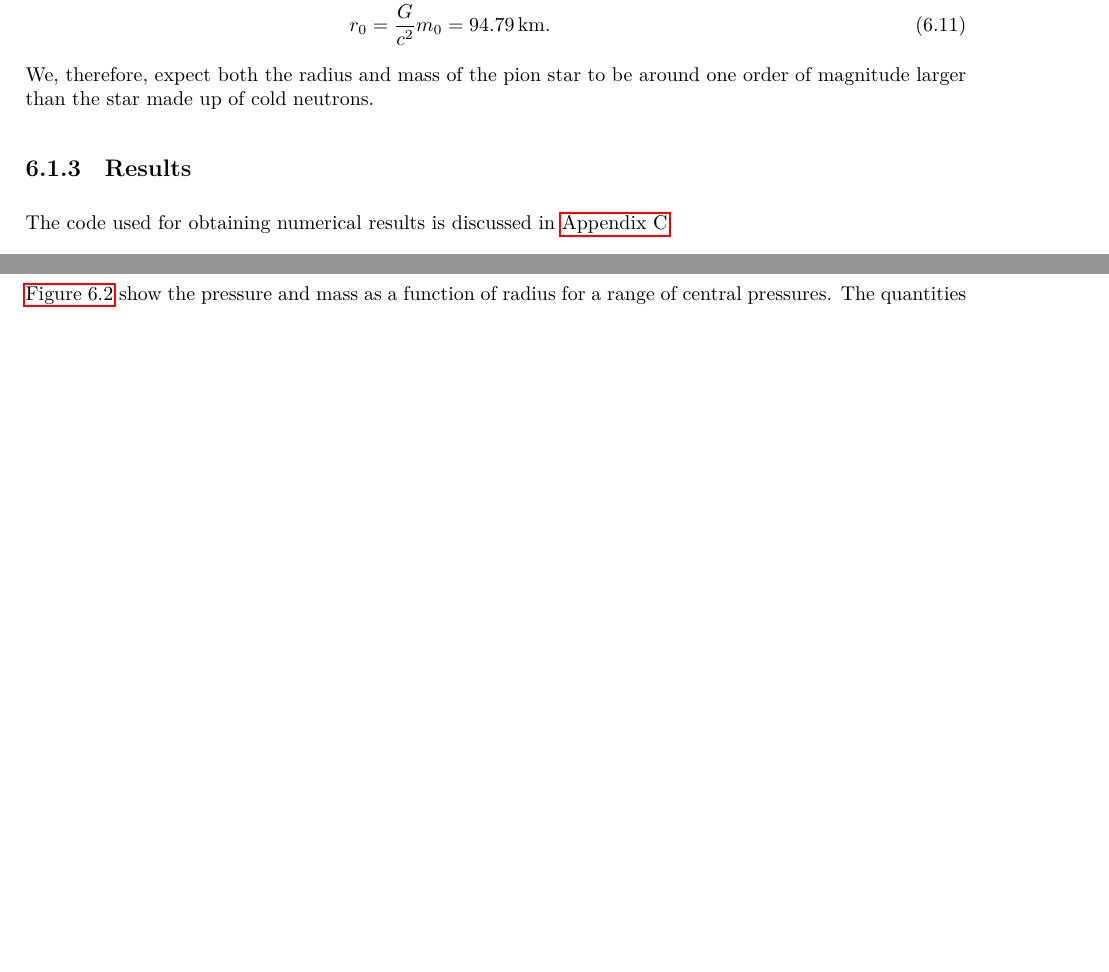
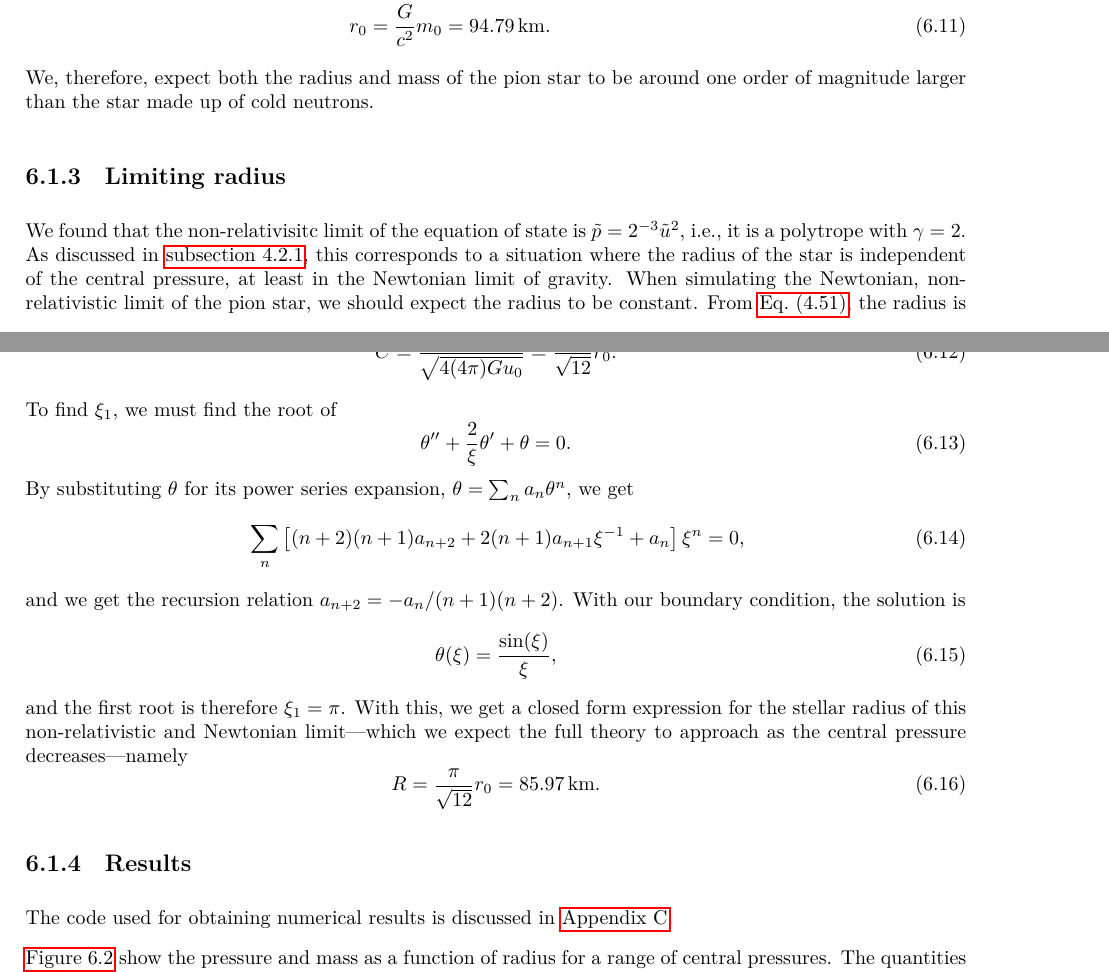
Before and after one commit to martkjoh/master, a LaTeX thesis (oppgave/main.tex, which reads oppgave/GR/TOV.tex, oppgave/pion_star/pion_star.tex): two parts of pages 60 and 61 of 94, joined at a grey line, cut so that both start at the same text, the shorter picture padded with empty space. The pictures show the PDF file oppgave/main.pdf that the author committed with the source.

Commit message:
found analytical expression for maximum radius

```diff
--- a/oppgave/GR/TOV.tex
+++ b/oppgave/GR/TOV.tex
@@ -307,7 +307,8 @@ The boundary conditions $p(0) = p_c$ and $p'(0) = 0$ now read $\theta(0) = 1$ an
 The stellar radius is defined by the first zero of the Lane-Emden function above $\xi = 0$, $\theta(\xi_1) = 0$, so that
 %
 \begin{equation}
-    R = a^{\frac{\gamma-2}{2}} C \xi_1.
+    \label{Radius polytrope}
+    R = r_0 a^{\frac{\gamma-2}{2}} C \xi_1.
 \end{equation}
 %
 The total mass of the star can be integrated using \autoref{mass relation dimensionless} and \autoref{Lane Emden equation},
--- a/oppgave/pion_star/pion_star.tex
+++ b/oppgave/pion_star/pion_star.tex
@@ -95,11 +90,49 @@ Using the values for $f_\pi$ and $m_\pi$ as given in \autoref{section: units} an
 \begin{align}
     u_0 & =m_\pi^2 f_\pi^2 \frac{c}{\hbar^3}
     = 3.216\cdot 10^{33} \, \text{J}\,\text{m}^{-3}, \\
-    m_0 & = \frac{c^4}{\sqrt{\frac{4 \pi}{ 3} u_0 G}} = 64.21\, M_\odot, \\
+    m_0 & = \frac{c^4}{\sqrt{\frac{4 \pi}{ 3} u_0 G^3}} = 64.21\, M_\odot, \\
     r_0 & = \frac{G}{c^2} m_0 = 94.79 \, \text{km}.
 \end{align}
 %
 We, therefore, expect both the radius and mass of the pion star to be around one order of magnitude larger than the star made up of cold neutrons.
+
+\subsection{Limiting radius}
+
+We found that the non-relativisitc limit of the equation of state is $\tilde p = 2^{-3} \tilde u^2$, i.e., it is a polytrope with $\gamma = 2$.
+As discussed in \autoref{subsection: Newtonian limit and polytropes}, this corresponds to a situation where the radius of the star is independent of the central pressure, at least in the Newtonian limit of gravity.
+When simulating the Newtonian, non-relativistic limit of the pion star, we should expect the radius to be constant.
+From \autoref{Radius polytrope}, the radius is $R = r_0 C \xi_1$, where $\xi_1$ is the first zero of the Lane-Emden equation with $n = 1$, and
+%
+\begin{equation}
+    C = \frac{1}{\sqrt{4(4\pi ) G u_0}} = \frac{1}{\sqrt{12}}r_0.
+\end{equation}
+%
+To find $\xi_1$, we must find the root of
+%
+\begin{equation}
+    \theta'' + \frac{2}{\xi} \theta' + \theta = 0.
+\end{equation}
+%
+By substituting $\theta$ for its power series expansion, $\theta = \sum_n a_n \theta^n$, we get
+%
+\begin{equation}
+    \sum_n \left[ (n+2)(n+1) a_{n+2} + 2(n+1) a_{n+1} \xi^{-1} + a_n \right] \xi^n = 0,
+\end{equation}
+%
+and we get the recursion relation $a_{n+2} = - a_n / (n+1)(n+2)$.
+With our boundary condition, the solution is
+%
+\begin{equation}
+    \theta(\xi) = \frac{\sin(\xi)}{\xi},
+\end{equation}
+%
+and the first root is therefore $\xi_1 = \pi$.
+With this, we get a closed form expression for the stellar radius of this non-relativistic and Newtonian limit---which we expect the full theory to approach as the central pressure decreases---namely
+%
+\begin{equation}
+    R = \frac{\pi}{\sqrt{12}} r_0 = 85.97 \, \text{km}.
+\end{equation}
+
 
 \subsection{Results}
 
```
Also changed, not shown: oppgave/main.pdf, scripts/figurer/pion_star/mass_radius_comparison.pdf, scripts/figurer/pion_star/mass_radius_pion_star_compare.pdf, oppgave/GR/TOV.tex (5 more changed lines), oppgave/pion_star/pion_star.tex (13 more changed lines), 4 other files.
